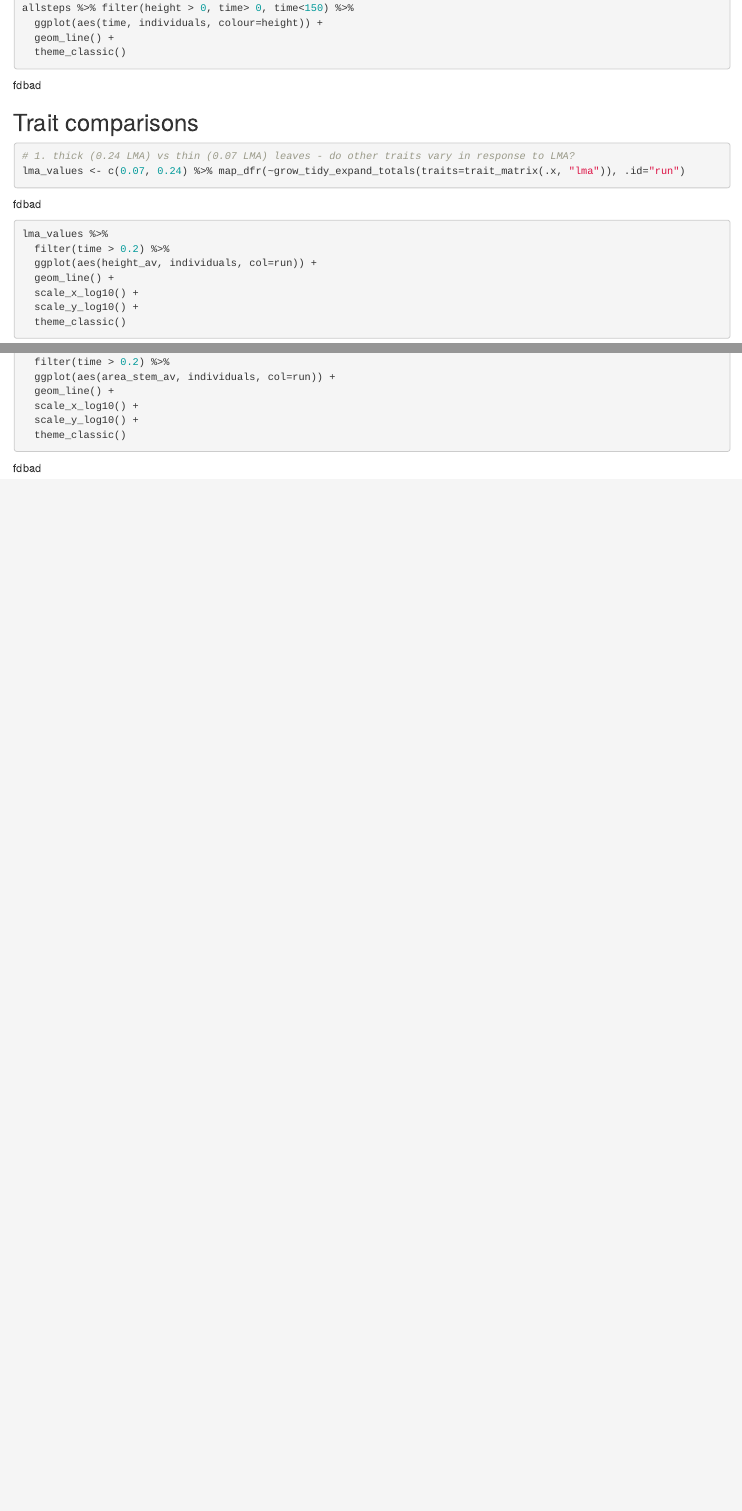
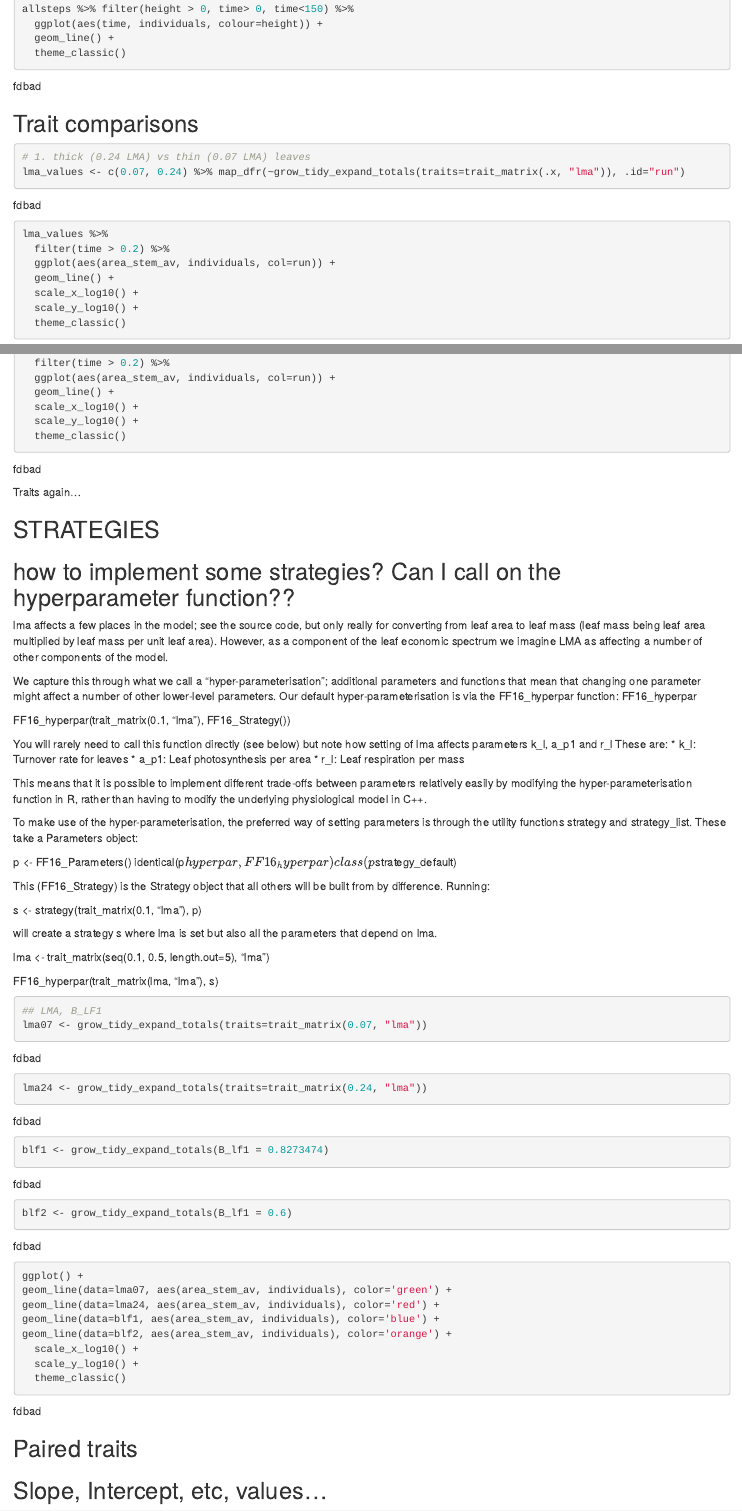
Before and after one commit to Becca-90/self-thinning, an R Markdown document (Self-thinning line.Rmd): the page in a window 1100 px wide, from 1840 px down before the commit and from 1780 px down after it, so that both start at the same text, and a second part further down, joined at a grey line. Rendered offline with R 4.5, knitr and Pandoc, with nearby package versions; some code elsewhere in the file could not run offline.

Commit message:
need to implement trade-offs

````diff
--- a/Self-thinning line.Rmd
+++ b/Self-thinning line.Rmd
@@ -84,12 +84,12 @@
 ## Trait comparisons
 ```{r}
 
-# 1. thick (0.24 LMA) vs thin (0.07 LMA) leaves - do other traits vary in response to LMA?
+# 1. thick (0.24 LMA) vs thin (0.07 LMA) leaves
 lma_values <- c(0.07, 0.24) %>% map_dfr(~grow_tidy_expand_totals(traits=trait_matrix(.x, "lma")), .id="run")
 
 lma_values %>%
   filter(time > 0.2) %>%
-  ggplot(aes(height_av, individuals, col=run)) +
+  ggplot(aes(area_stem_av, individuals, col=run)) +
   geom_line() +
   scale_x_log10() +
   scale_y_log10() +
@@ -136,3 +138,78 @@
   theme_classic()
 
 ```
+
+Traits again...
+
+## STRATEGIES
+
+## how to implement some strategies? Can I call on the hyperparameter function??
+
+lma affects a few places in the model; see the source code, but only really for converting from leaf area to leaf mass (leaf mass being leaf area multiplied by leaf mass per unit leaf area). However, as a component of the leaf economic spectrum we imagine LMA as affecting a number of other components of the model.
+
+We capture this through what we call a “hyper-parameterisation”; additional parameters and functions that mean that changing one parameter might affect a number of other lower-level parameters. Our default hyper-parameterisation is via the FF16_hyperpar function:
+  FF16_hyperpar
+
+
+  FF16_hyperpar(trait_matrix(0.1, "lma"), FF16_Strategy())
+
+You will rarely need to call this function directly (see below) but note how setting of lma affects parameters k_l, a_p1 and r_l
+These are: * k_l: Turnover rate for leaves * a_p1: Leaf photosynthesis per area * r_l: Leaf respiration per mass
+
+This means that it is possible to implement different trade-offs between parameters relatively easily by modifying the hyper-parameterisation function in R, rather than having to modify the underlying physiological model in C++.
+
+To make use of the hyper-parameterisation, the preferred way of setting parameters is through the utility functions strategy and strategy_list. These take a Parameters object:
+
+  p <- FF16_Parameters()
+  identical(p$hyperpar, FF16_hyperpar)
+  class(p$strategy_default)
+
+This (FF16_Strategy) is the Strategy object that all others will be built from by difference. Running:
+
+  s <- strategy(trait_matrix(0.1, "lma"), p)
+
+will create a strategy s where lma is set but also all the parameters that depend on lma.
+
+  lma <- trait_matrix(seq(0.1, 0.5, length.out=5), "lma")
+
+  FF16_hyperpar(trait_matrix(lma, "lma"), s)
+
+```{r}
+## LMA, B_LF1
+lma07 <- grow_tidy_expand_totals(traits=trait_matrix(0.07, "lma"))
+lma24 <- grow_tidy_expand_totals(traits=trait_matrix(0.24, "lma"))
+blf1 <- grow_tidy_expand_totals(B_lf1 = 0.8273474)
+blf2 <- grow_tidy_expand_totals(B_lf1 = 0.6)
+
+ggplot() +
+geom_line(data=lma07, aes(area_stem_av, individuals), color='green') +
+geom_line(data=lma24, aes(area_stem_av, individuals), color='red') +
+geom_line(data=blf1, aes(area_stem_av, individuals), color='blue') +
+geom_line(data=blf2, aes(area_stem_av, individuals), color='orange') +
+  scale_x_log10() +
+  scale_y_log10() +
+  theme_classic()
+```
+
+
+```{r}
+
+
+
+```
+
+
+## Paired traits
+```{r}
+
+
+
+```
+
+
+## Slope, Intercept, etc, values...
+```{r}
+
+
+
+```
````
Also changed, not shown: Self-thinning line.Rmd (8 more changed lines).
